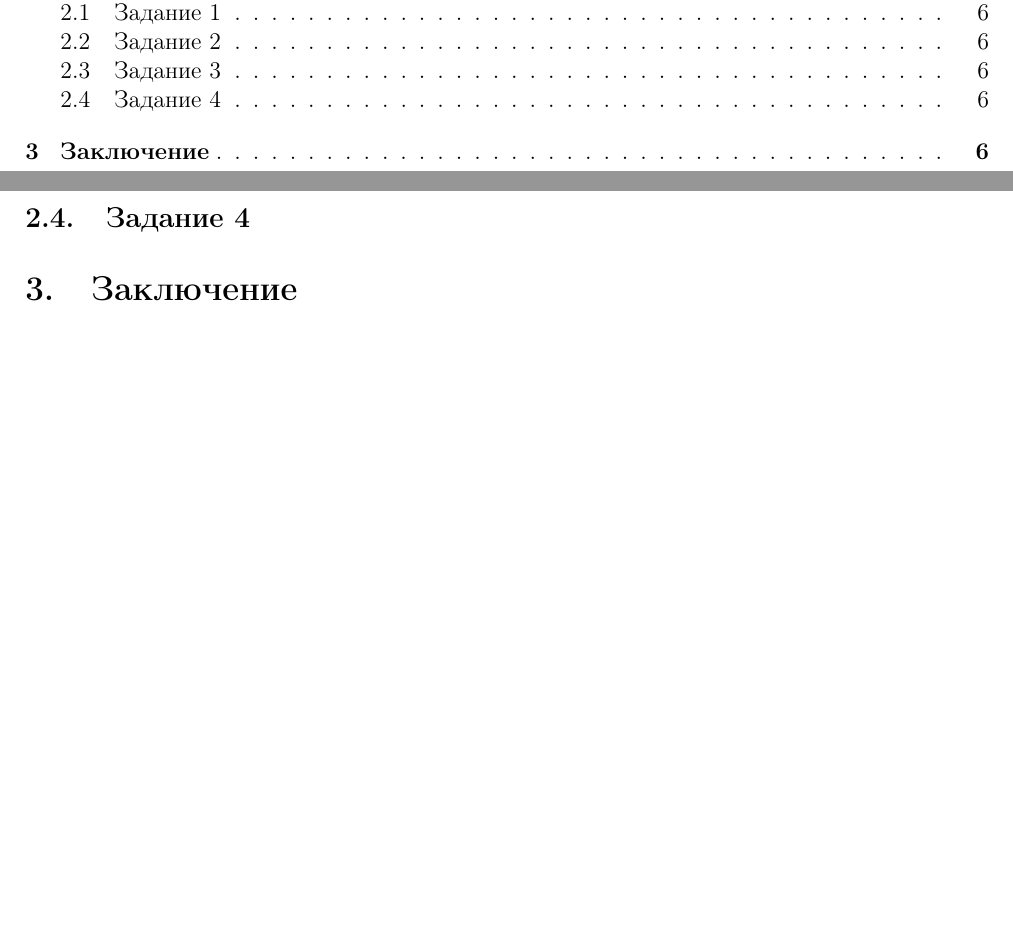
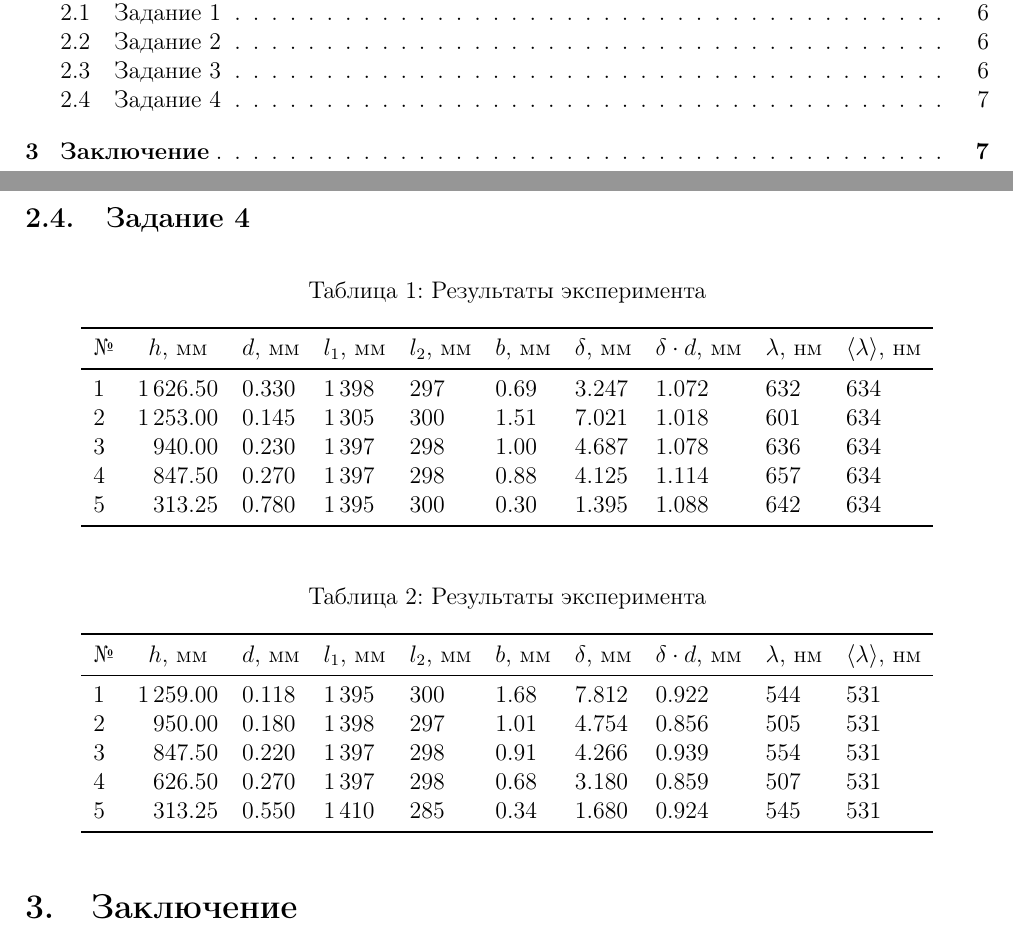
Before and after one commit to FedorSarafanov/biprizm, a LaTeX document (biprizm.tex, which reads data/red2.tsv, tables/green2.tex, tables/red2.tex): two parts of pages 2 and 7 of 7 before the commit and two parts of pages 2 and 8 of 8 after it, joined at a grey line, cut so that both start at the same text, the shorter picture padded with empty space. Compiled offline with pdfLaTeX.

Commit message:
таблички

```diff
--- a/biprizm.tex
+++ b/biprizm.tex
@@ -1,7 +1,9 @@
 \input{text/diss}
 \usepackage{setspace}
-
-\begin{document}
+\usepackage{colortbl}
+\usepackage{lscape}
+\usepackage{booktabs,array}
+\newcolumntype{C}{>{\centering\arraybackslash}m{5em}}
 
 \def\labauthors{Понур К.А., Сарафанов Ф.Г., Сидоров Д.А.}
 \def\labgroup{420}
@@ -173,6 +177,8 @@
 
 \subsection{Задание 4}
 
+\input{tables/red2}
+\input{tables/green2}
 
 \section{Заключение}
 
--- /dev/null
+++ b/data/red2.tsv
@@ -0,0 +1,3 @@
+N	h	d	l1	l2	b	delta	deltad	lambda	slambda
+1	1626.5	0.33	1398	297	0.69	3.247	1.07151	632	634
+2	1253	0.145	1305	300	1.51	7.021	1.018045	601	634
--- /dev/null
+++ b/tables/green2.tex
@@ -0,0 +1,89 @@
+\begin{table}[H]
+	    \caption{Результаты эксперимента}
+	    \label{tab:chem1}
+	    \pgfkeys{/pgf/number format/.cd,
+		fixed,  1000 sep={\,}}
+% \newlength\Colsep
+% \setlength\Colsep{10pt}
+% \xdef\Table{data/i.tsv}
+	     % \xdef\C{5e-8}
+% \xdef\R{13000}
+\pgfplotstableset{
+	% multicolumn names, % allows to have multicolumn names
+	% header=has colnames,
+	dec sep align,
+	col sep=tab, % the seperator in our .csv file
+	fixed zerofill,
+	% precision=4,
+	columns/N/.style={
+		column name={№},
+		precision=0
+	},
+	columns/h/.style={
+		column name={$h$, мм},
+		% sci,
+		precision=2,
+	},
+	columns/d/.style={
+		column name={$d$, мм},
+		% sci,
+		precision=3,
+	},
+	columns/l1/.style={
+		column name={$l_1$, мм},
+		% sci,
+		precision=0,
+	},
+	columns/l2/.style={
+		column name={$l_2$, мм},
+		% sci,
+		precision=0,
+	},
+	columns/b/.style={
+		column name={$b$, мм},
+		% sci,
+		precision=2,
+	},
+	columns/delta/.style={
+		column name={$\delta$, мм},
+		% sci,
+		precision=3,
+	},
+	columns/deltad/.style={
+		column name={$\delta \cdot d$, мм},
+		% sci,
+		precision=3,
+	},
+	columns/lambda/.style={
+		column name={$\lambda$, нм},
+		% sci,
+		precision=0,
+	},
+	columns/slambda/.style={
+		column name={$\mean{\lambda}$, нм},
+		% sci,
+		precision=0,
+	},
+	empty cells with={\textbf{--}},
+	every head row/.style={
+	before row={\toprule},
+	after row={
+		\midrule}
+		},
+	every last row/.style={after row=\bottomrule},
+	every row/.style={after row=\midrule},
+	columns={N,h,d,l1,l2,b,delta,deltad,lambda,slambda},
+	% dec zerofill
+	% fixed,fixed zerofill,
+	% precision=3
+	% every even column/.style={
+	% 	% column type/.add={>{\columncolor[gray]{.8}}}{}
+	% },
+	% every even row/.style={
+	% 	before row={\rowcolor[gray]{0.95}}
+	% },
+	}
+	\centering
+	\pgfplotstabletypeset[]{data/green2.tsv}
+
+\end{table}
--- /dev/null
+++ b/tables/red2.tex
@@ -0,0 +1,89 @@
+\begin{table}[H]
+	    \caption{Результаты эксперимента}
+	    \label{tab:chem1}
+	    \pgfkeys{/pgf/number format/.cd,
+		fixed,  1000 sep={\,}}
+% \newlength\Colsep
+% \setlength\Colsep{10pt}
+% \xdef\Table{data/i.tsv}
+	     % \xdef\C{5e-8}
+% \xdef\R{13000}
+\pgfplotstableset{
+	% multicolumn names, % allows to have multicolumn names
+	% header=has colnames,
+	dec sep align,
+	col sep=tab, % the seperator in our .csv file
+	fixed zerofill,
+	% precision=4,
+	columns/N/.style={
+		column name={№},
+		precision=0
+	},
+	columns/h/.style={
+		column name={$h$, мм},
+		% sci,
+		precision=2,
+	},
+	columns/d/.style={
+		column name={$d$, мм},
+		% sci,
+		precision=3,
+	},
+	columns/l1/.style={
+		column name={$l_1$, мм},
+		% sci,
+		precision=0,
+	},
+	columns/l2/.style={
+		column name={$l_2$, мм},
+		% sci,
+		precision=0,
+	},
+	columns/b/.style={
+		column name={$b$, мм},
+		% sci,
+		precision=2,
+	},
+	columns/delta/.style={
+		column name={$\delta$, мм},
+		% sci,
+		precision=3,
+	},
+	columns/deltad/.style={
+		column name={$\delta \cdot d$, мм},
+		% sci,
+		precision=3,
+	},
+	columns/lambda/.style={
+		column name={$\lambda$, нм},
+		% sci,
+		precision=0,
+	},
+	columns/slambda/.style={
+		column name={$\mean{\lambda}$, нм},
+		% sci,
+		precision=0,
+	},
+	empty cells with={\textbf{--}},
+	every head row/.style={
+	before row={\toprule},
+	after row={
+		\midrule}
+		},
+	every last row/.style={after row=\bottomrule},
+	every row/.style={after row=\midrule},
+	columns={N,h,d,l1,l2,b,delta,deltad,lambda,slambda},
+	% dec zerofill
+	% fixed,fixed zerofill,
+	% precision=3
+	% every even column/.style={
+	% 	% column type/.add={>{\columncolor[gray]{.8}}}{}
+	% },
+	% every even row/.style={
+	% 	before row={\rowcolor[gray]{0.95}}
+	% },
+	}
+	\centering
+	\pgfplotstabletypeset[]{data/red2.tsv}
+
+\end{table}
```
Also changed, not shown: P.tsv (added, +32 -0 lines), data/green2.tsv (added, +6 -0 lines), biprizm.pdf, biprizm.tex (2 more changed lines), data/red2.tsv (3 more changed lines), 7 other files.
